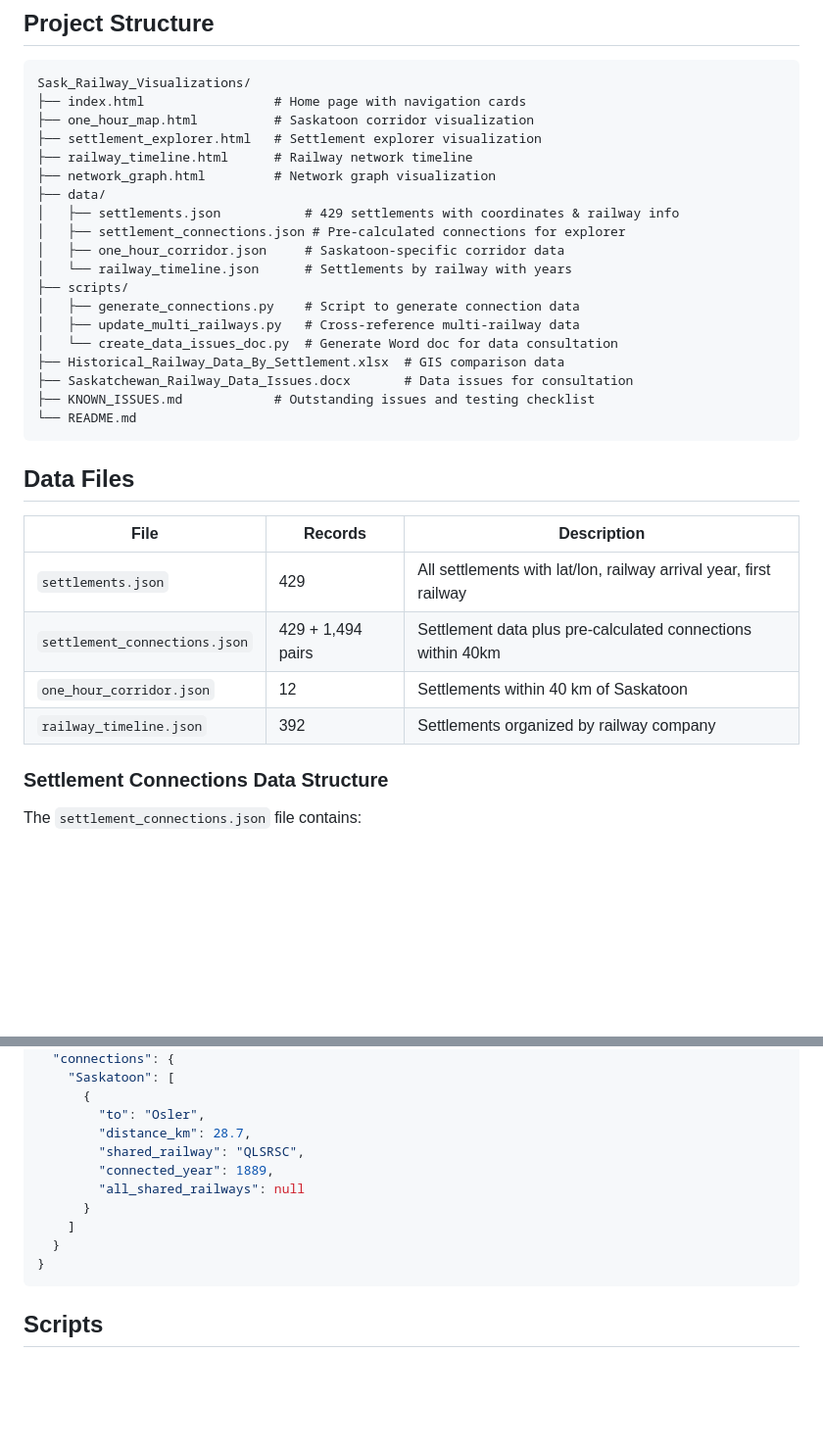
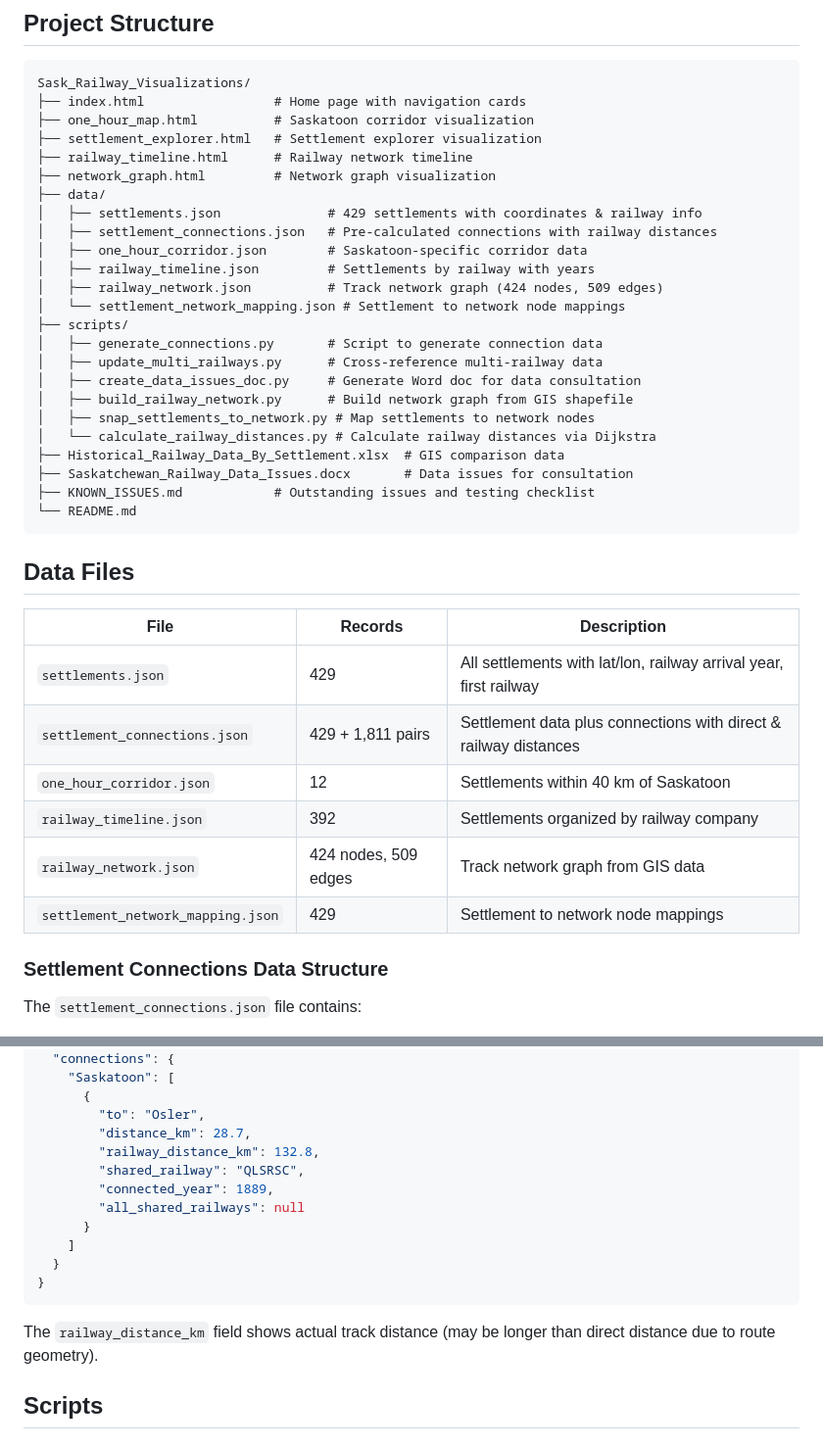
Before and after one commit to jjax07/Sask_Railway_Visualizations, a Markdown page: README.md, 2 parts joined by grey strips. Shown at 98% size. GitHub-like rendering; blank space fills up the shorter version.

````diff
--- a/README.md
+++ b/README.md
@@ -126,14 +126,19 @@ Sask_Railway_Visualizations/
 ├── railway_timeline.html      # Railway network timeline
 ├── network_graph.html         # Network graph visualization
 ├── data/
-│   ├── settlements.json           # 429 settlements with coordinates & railway info
-│   ├── settlement_connections.json # Pre-calculated connections for explorer
-│   ├── one_hour_corridor.json     # Saskatoon-specific corridor data
-│   └── railway_timeline.json      # Settlements by railway with years
+│   ├── settlements.json              # 429 settlements with coordinates & railway info
+│   ├── settlement_connections.json   # Pre-calculated connections with railway distances
+│   ├── one_hour_corridor.json        # Saskatoon-specific corridor data
+│   ├── railway_timeline.json         # Settlements by railway with years
+│   ├── railway_network.json          # Track network graph (424 nodes, 509 edges)
+│   └── settlement_network_mapping.json # Settlement to network node mappings
 ├── scripts/
-│   ├── generate_connections.py    # Script to generate connection data
-│   ├── update_multi_railways.py   # Cross-reference multi-railway data
-│   └── create_data_issues_doc.py  # Generate Word doc for data consultation
+│   ├── generate_connections.py       # Script to generate connection data
+│   ├── update_multi_railways.py      # Cross-reference multi-railway data
+│   ├── create_data_issues_doc.py     # Generate Word doc for data consultation
+│   ├── build_railway_network.py      # Build network graph from GIS shapefile
+│   ├── snap_settlements_to_network.py # Map settlements to network nodes
+│   └── calculate_railway_distances.py # Calculate railway distances via Dijkstra
 ├── Historical_Railway_Data_By_Settlement.xlsx  # GIS comparison data
 ├── Saskatchewan_Railway_Data_Issues.docx       # Data issues for consultation
 ├── KNOWN_ISSUES.md            # Outstanding issues and testing checklist
@@ -145,9 +150,11 @@ Sask_Railway_Visualizations/
 | File | Records | Description |
 |------|---------|-------------|
 | `settlements.json` | 429 | All settlements with lat/lon, railway arrival year, first railway |
-| `settlement_connections.json` | 429 + 1,494 pairs | Settlement data plus pre-calculated connections within 40km |
+| `settlement_connections.json` | 429 + 1,811 pairs | Settlement data plus connections with direct & railway distances |
 | `one_hour_corridor.json` | 12 | Settlements within 40 km of Saskatoon |
 | `railway_timeline.json` | 392 | Settlements organized by railway company |
+| `railway_network.json` | 424 nodes, 509 edges | Track network graph from GIS data |
+| `settlement_network_mapping.json` | 429 | Settlement to network node mappings |
 
 ### Settlement Connections Data Structure
 
@@ -169,6 +176,7 @@ The `settlement_connections.json` file contains:
       {
         "to": "Osler",
         "distance_km": 28.7,
+        "railway_distance_km": 132.8,
         "shared_railway": "QLSRSC",
         "connected_year": 1889,
         "all_shared_railways": null
@@ -177,6 +185,8 @@ The `settlement_connections.json` file contains:
   }
 }
 ```
+
+The `railway_distance_km` field shows actual track distance (may be longer than direct distance due to route geometry).
 
 ## Scripts
 
````
Also changed, not shown: other parts of README.md (+52 -4 lines).
